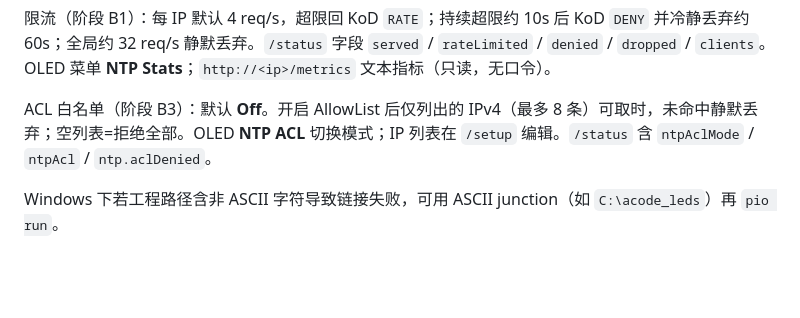
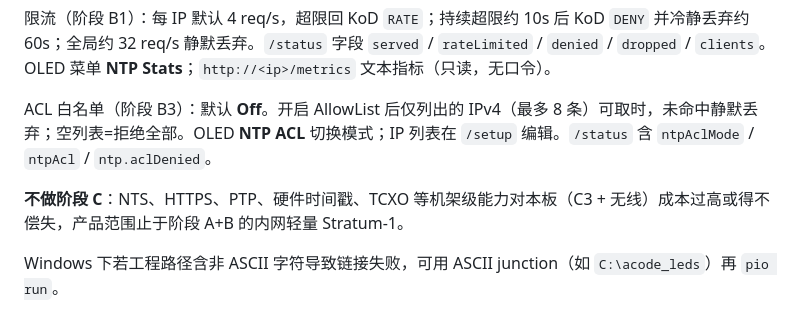
Before and after one commit to luweixuancl/Acode_test, a Markdown page: README.md, the part around the change. GitHub-like rendering; blank space fills up the shorter version.

```diff
--- a/README.md
+++ b/README.md
@@ -116,6 +116,8 @@ GPS 锁定且 PPS 正常时，应答为 **stratum 1**，Reference ID 为 `GPSS`
 
 ACL 白名单（阶段 B3）：默认 **Off**。开启 AllowList 后仅列出的 IPv4（最多 8 条）可取时，未命中静默丢弃；空列表=拒绝全部。OLED **NTP ACL** 切换模式；IP 列表在 `/setup` 编辑。`/status` 含 `ntpAclMode` / `ntpAcl` / `ntp.aclDenied`。
 
+**不做阶段 C**：NTS、HTTPS、PTP、硬件时间戳、TCXO 等机架级能力对本板（C3 + 无线）成本过高或得不偿失，产品范围止于阶段 A+B 的内网轻量 Stratum-1。
+
 Windows 下若工程路径含非 ASCII 字符导致链接失败，可用 ASCII junction（如 `C:\acode_leds`）再 `pio run`。
 
 ## 目录结构
```
Also changed, not shown: AGENTS.md (+1 -0 lines).
